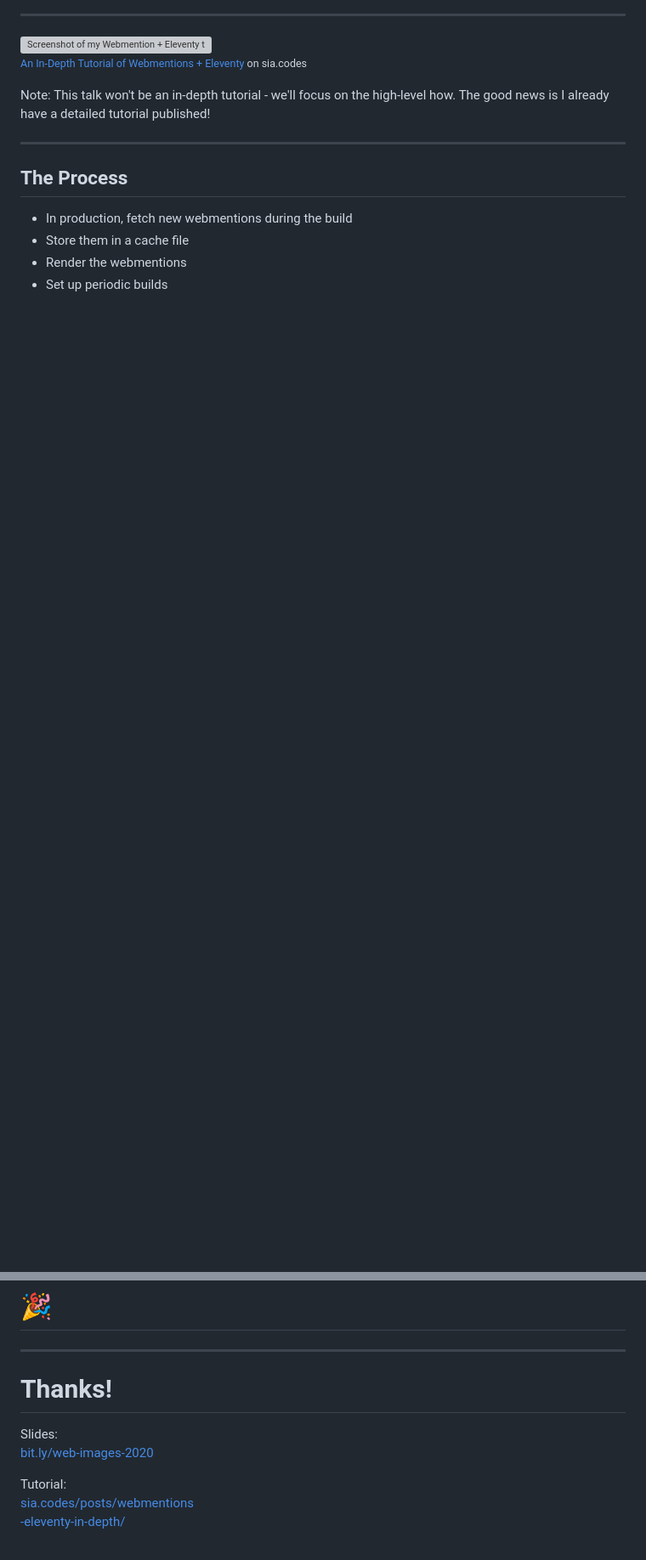
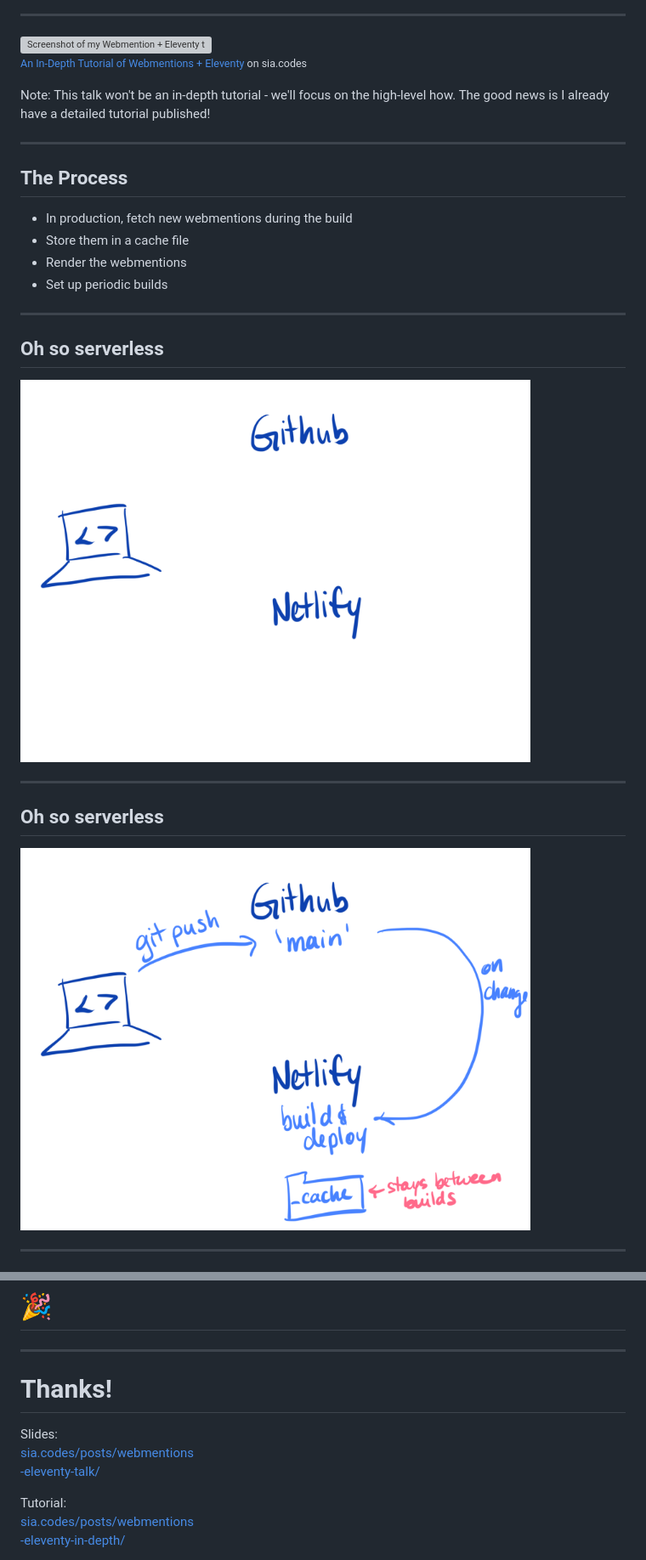
Before and after one commit to siakaramalegos/webmentions-11ty-25min, a Markdown page: index.md, 2 parts joined by grey strips. Shown: that part at 85% size. GitHub-like rendering; pictures changed too: images/devops1.png (added), images/devops2.png (added); blank space fills up the shorter version; grey boxes are pictures that could not be loaded.

```diff
--- a/index.md
+++ b/index.md
@@ -176,3 +210,18 @@ Note: This talk won't be an in-depth tutorial - we'll focus on the high-level ho
 - Store them in a cache file<!-- .element: class="fragment fade-in-then-semi-out" -->
 - Render the webmentions<!-- .element: class="fragment fade-in-then-semi-out" -->
 - Set up periodic builds<!-- .element: class="fragment fade-in-then-semi-out" -->
+
+---
+
+## Oh so serverless
+
+<img src="./images/devops1.png" alt="Sia dressed up as a champagne bottle at Mardi Gras" height="450px" class="no-outline">
+
+---
+
+## Oh so serverless
+
+<img src="./images/devops2.png" alt="Sia dressed up as a champagne bottle at Mardi Gras" height="450px" class="no-outline">
+
+---
+
@@ -330,7 +408,7 @@ jobs:
 <!-- .slide: data-background="./images/akshar-dave-1GRvY9WUu08-unsplash.jpg" -->
 <h1 class="title" style="text-align:left;">Thanks!</h1>
 
-<p style="color:#333;text-align:left;">Slides:<br> <a href="http://bit.ly/web-images-2020" class="link-secondary">bit.ly/web-images-2020</a></p>
+<p style="color:#333;text-align:left;">Slides:<br> <a href="https://sia.codes/posts/webmentions-eleventy-talk/" class="link-secondary">sia.codes/posts/webmentions<br>-eleventy-talk/</a></p>
 <p style="color:#333;text-align:left;">Tutorial:<br> <a href="https://sia.codes/posts/webmentions-eleventy-in-depth/" class="link-secondary">sia.codes/posts/webmentions<br>-eleventy-in-depth/</a></p>
 <p style="color:#333;text-align:left;">Writing, resources, and more:<br> <a href="https://sia.codes/" class="link-secondary">sia.codes</a></p>
 
```
Also changed, not shown: other parts of index.md (+65 -2 lines), images/devops3.png (added), images/devops4.png (added), 1 other file.
